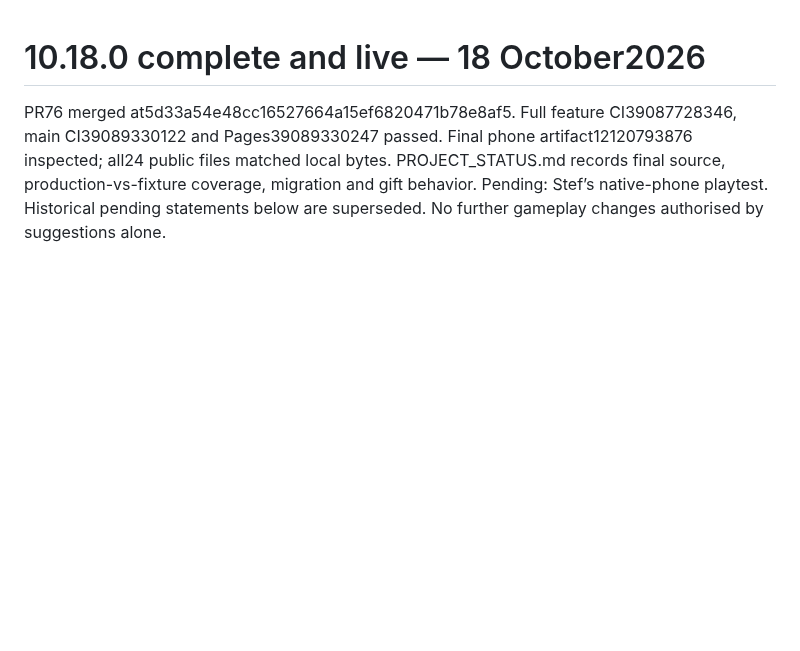
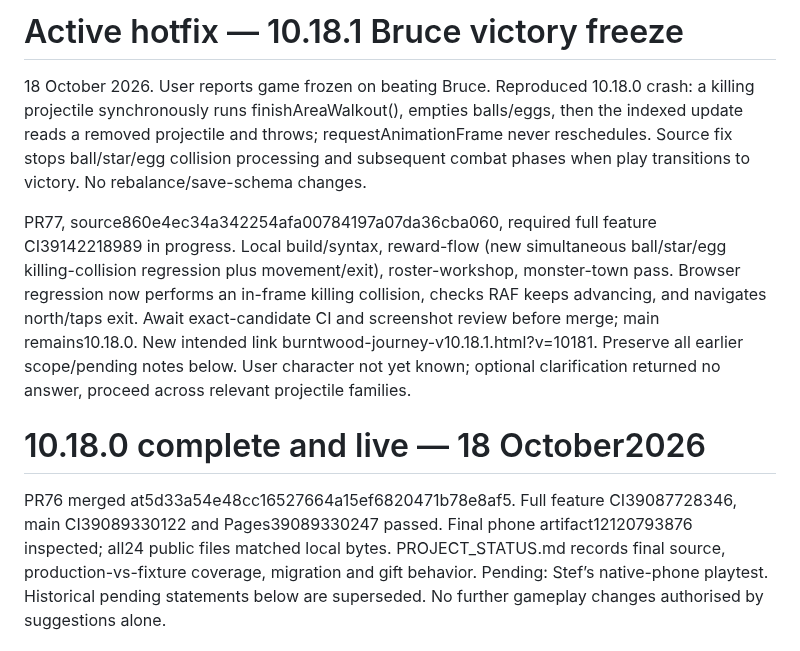
Before and after one commit to stefangriffiths88-wq/Burntwood-Wilds, a Markdown page: WORK_CHECKPOINT.md, the part around the change. Drawn GitHub-style; blank space fills up the shorter version.

Commit message:
Checkpoint Bruce freeze reproduction and pending hotfix verification

```diff
--- a/WORK_CHECKPOINT.md
+++ b/WORK_CHECKPOINT.md
@@ -1,3 +1,9 @@
+# Active hotfix — 10.18.1 Bruce victory freeze
+
+18 October 2026. User reports game frozen on beating Bruce. Reproduced 10.18.0 crash: a killing projectile synchronously runs finishAreaWalkout(), empties balls/eggs, then the indexed update reads a removed projectile and throws; requestAnimationFrame never reschedules. Source fix stops ball/star/egg collision processing and subsequent combat phases when play transitions to victory. No rebalance/save-schema changes.
+
+PR77, source860e4ec34a342254afa00784197a07da36cba060, required full feature CI39142218989 in progress. Local build/syntax, reward-flow (new simultaneous ball/star/egg killing-collision regression plus movement/exit), roster-workshop, monster-town pass. Browser regression now performs an in-frame killing collision, checks RAF keeps advancing, and navigates north/taps exit. Await exact-candidate CI and screenshot review before merge; main remains10.18.0. New intended link burntwood-journey-v10.18.1.html?v=10181. Preserve all earlier scope/pending notes below. User character not yet known; optional clarification returned no answer, proceed across relevant projectile families.
+
 # 10.18.0 complete and live — 18 October2026
 
 PR76 merged at5d33a54e48cc16527664a15ef6820471b78e8af5. Full feature CI39087728346, main CI39089330122 and Pages39089330247 passed. Final phone artifact12120793876 inspected; all24 public files matched local bytes. PROJECT_STATUS.md records final source, production-vs-fixture coverage, migration and gift behavior. Pending: Stef’s native-phone playtest. Historical pending statements below are superseded. No further gameplay changes authorised by suggestions alone.
```
